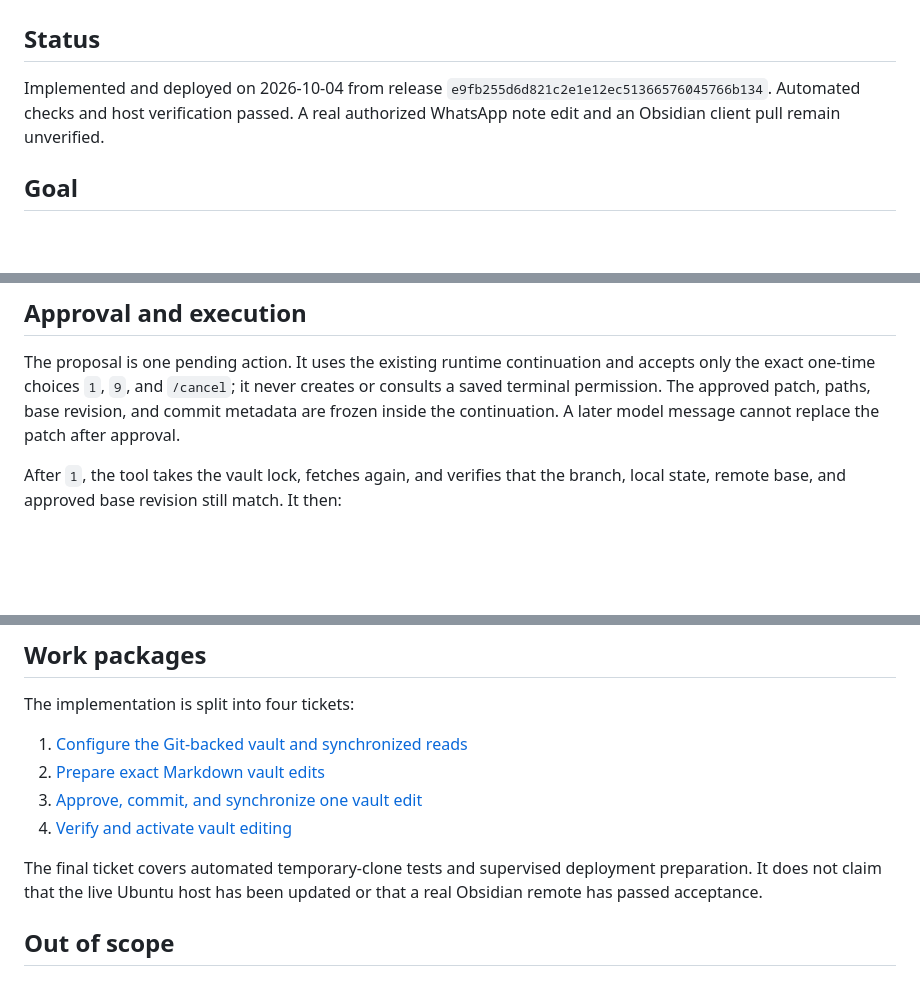
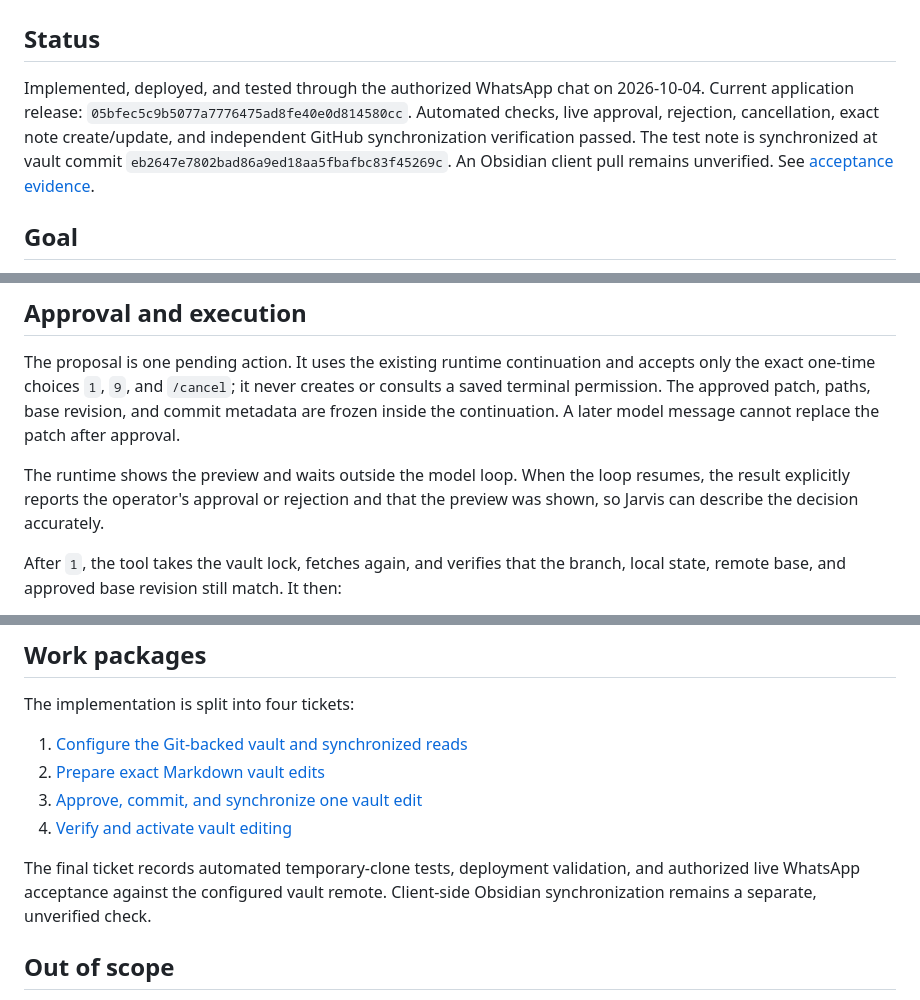
Before and after one commit to samikayyal/jarvis-v2, a Markdown page: .scratch/jarvis-vault-editing/spec.md, 3 parts joined by grey strips. GitHub-like rendering; blank space fills up the shorter version.

Commit message:
Record live WhatsApp vault acceptance

```diff
--- a/.scratch/jarvis-vault-editing/spec.md
+++ b/.scratch/jarvis-vault-editing/spec.md
@@ -2,7 +2,13 @@
 
 ## Status
 
-Implemented and deployed on 2026-10-04 from release `e9fb255d6d821c2e1e12ec51366576045766b134`. Automated checks and host verification passed. A real authorized WhatsApp note edit and an Obsidian client pull remain unverified.
+Implemented, deployed, and tested through the authorized WhatsApp chat on
+2026-10-04. Current application release:
+`05bfec5c9b5077a7776475ad8fe40e0d814580cc`. Automated checks, live approval,
+rejection, cancellation, exact note create/update, and independent GitHub
+synchronization verification passed. The test note is synchronized at vault
+commit `eb2647e7802bad86a9ed18aa5fbafbc83f45269c`. An Obsidian client pull
+remains unverified. See [acceptance evidence](issues/04-verify-and-activate-vault-editing.md).
 
 ## Goal
 
@@ -107,6 +113,10 @@ creates or consults a saved terminal permission. The approved patch, paths,
 base revision, and commit metadata are frozen inside the continuation. A later
 model message cannot replace the patch after approval.
 
+The runtime shows the preview and waits outside the model loop. When the loop
+resumes, the result explicitly reports the operator's approval or rejection
+and that the preview was shown, so Jarvis can describe the decision accurately.
+
 After `1`, the tool takes the vault lock, fetches again, and verifies that the
 branch, local state, remote base, and approved base revision still match. It
 then:
@@ -147,9 +157,9 @@ The implementation is split into four tickets:
 3. [Approve, commit, and synchronize one vault edit](issues/03-approve-commit-and-synchronize-vault-edits.md)
 4. [Verify and activate vault editing](issues/04-verify-and-activate-vault-editing.md)
 
-The final ticket covers automated temporary-clone tests and supervised
-deployment preparation. It does not claim that the live Ubuntu host has been
-updated or that a real Obsidian remote has passed acceptance.
+The final ticket records automated temporary-clone tests, deployment validation,
+and authorized live WhatsApp acceptance against the configured vault remote.
+Client-side Obsidian synchronization remains a separate, unverified check.
 
 ## Out of scope
 
```
Also changed, not shown: 1 other file.
